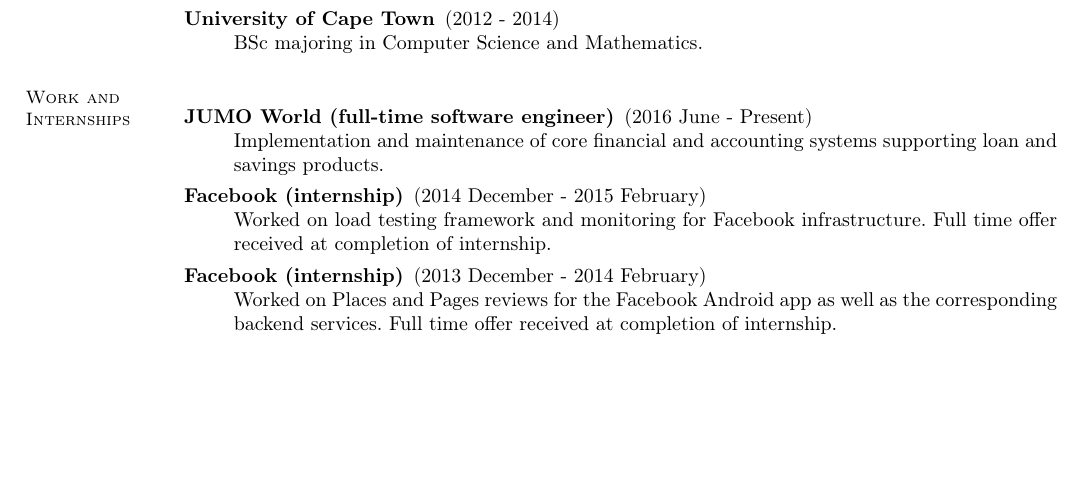
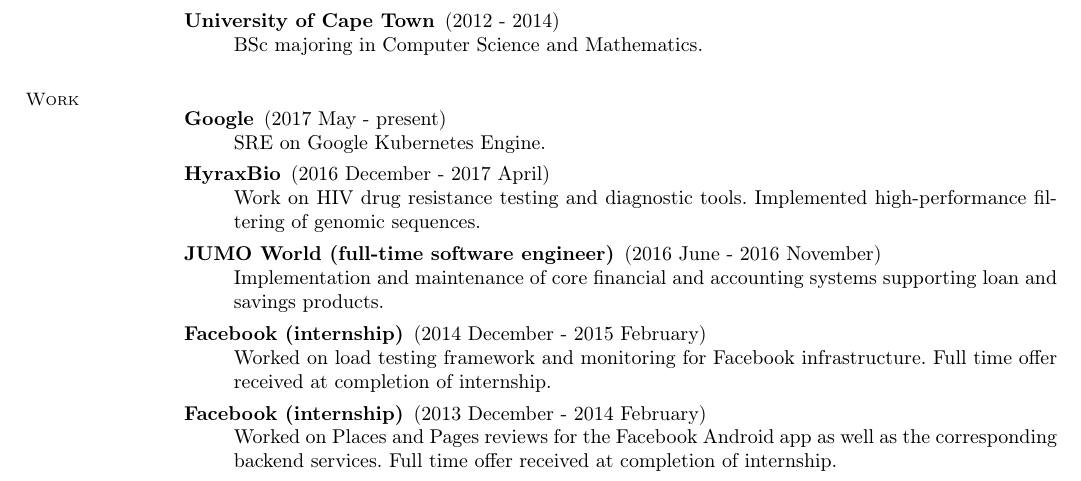
Before and after one commit to yaseenhamdulay/CV, a LaTeX CV (cv.tex): part of page 1 of 2, cut so that both start at the same text, the shorter picture padded with empty space. Compiled offline with pdfLaTeX.

Commit message:
Add hyrax and google.

```diff
--- a/cv.tex
+++ b/cv.tex
@@ -32,10 +32,16 @@
             \end{description}
 
 
-        \section{\mysidestyle Work and Internships}
+        \section{\mysidestyle Work}
             \begin{description}
 
-              \item[JUMO World (full-time software engineer)] (2016 June - Present) \\
+              \item[Google] (2017 May - present) \\
+                SRE on Google Kubernetes Engine.
+
+              \item[HyraxBio] (2016 December - 2017 April) \\
+                Work on HIV drug resistance testing and diagnostic tools. Implemented high-performance filtering of genomic sequences.
+
+              \item[JUMO World (full-time software engineer)] (2016 June - 2016 November) \\
                 Implementation and maintenance of core financial and accounting systems supporting loan and savings products.
 
                 \item[Facebook (internship)] (2014 December - 2015 February) \\
```
